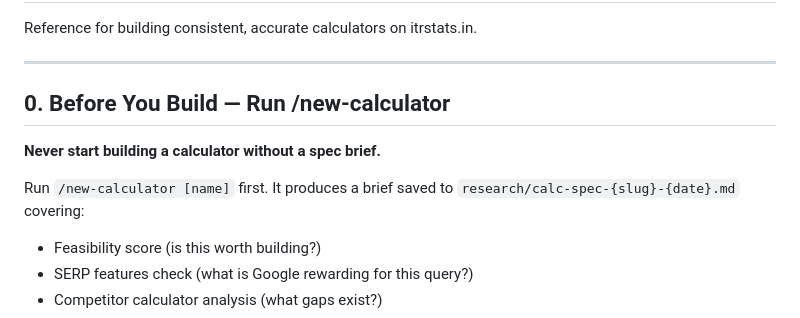
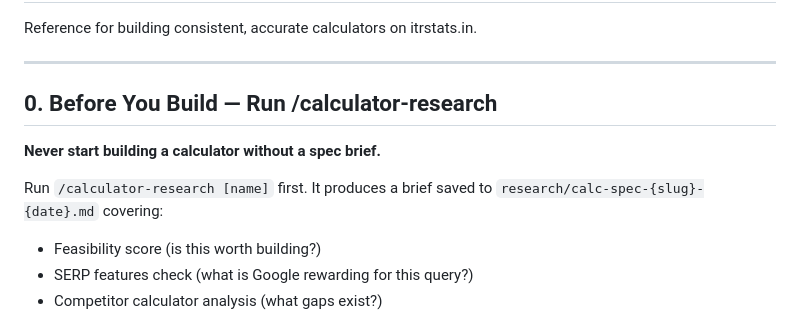
Before and after one commit to kartikeyrajvaidya/itr-daily-updates, a Markdown page: rules/calculator-rules.md, the part around the change. Rendered like a GitHub page.

Commit message:
Update calculator-rules.md reference to /calculator-research
Co-Authored-By: Claude Sonnet 4.6 <noreply@anthropic.com>

```diff
--- a/rules/calculator-rules.md
+++ b/rules/calculator-rules.md
@@ -4,11 +4,11 @@ Reference for building consistent, accurate calculators on itrstats.in.
 
 ---
 
-## 0. Before You Build — Run /new-calculator
+## 0. Before You Build — Run /calculator-research
 
 **Never start building a calculator without a spec brief.**
 
-Run `/new-calculator [name]` first. It produces a brief saved to `research/calc-spec-{slug}-{date}.md` covering:
+Run `/calculator-research [name]` first. It produces a brief saved to `research/calc-spec-{slug}-{date}.md` covering:
 - Feasibility score (is this worth building?)
 - SERP features check (what is Google rewarding for this query?)
 - Competitor calculator analysis (what gaps exist?)
```
